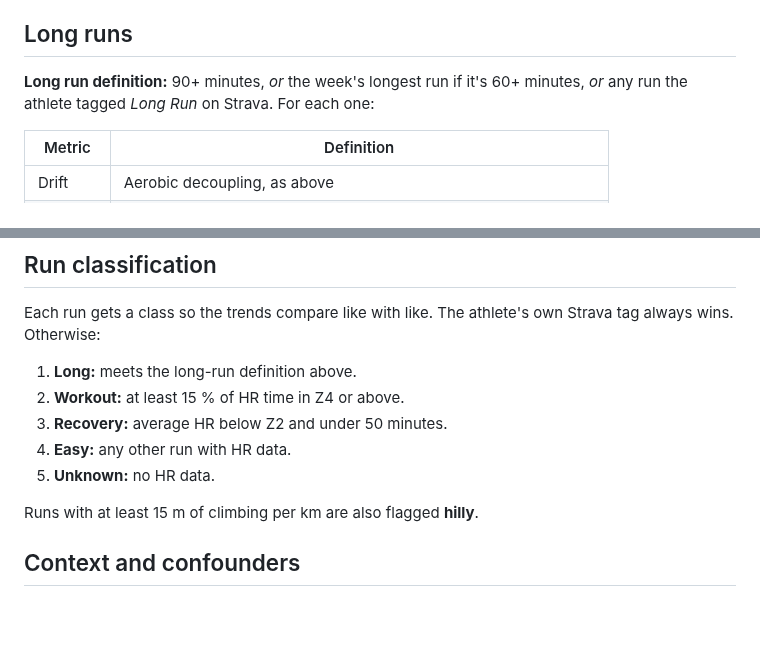
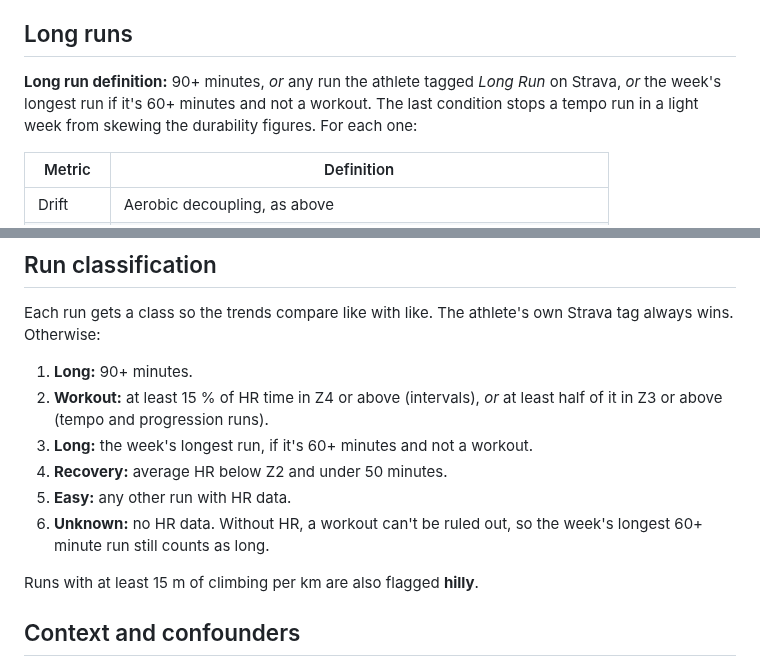
Before and after one commit to eoinc134/GoalSplit, a Markdown page: docs/METHODS.md, 2 parts joined by grey strips. GitHub-like rendering; blank space fills up the shorter version.

Commit message:
Update photos and tweak long-run classification tweaks

```diff
--- a/docs/METHODS.md
+++ b/docs/METHODS.md
@@ -240,8 +240,10 @@ played a part. It's computed for runs of 20+ minutes.
 
 ## Long runs
 
-**Long run definition:** 90+ minutes, *or* the week's longest run if it's 60+ minutes,
-*or* any run the athlete tagged *Long Run* on Strava. For each one:
+**Long run definition:** 90+ minutes, *or* any run the athlete tagged *Long Run* on
+Strava, *or* the week's longest run if it's 60+ minutes and not a workout. The last
+condition stops a tempo run in a light week from skewing the durability figures. For
+each one:
 
 | Metric | Definition |
 |---|---|
@@ -260,11 +262,14 @@ aerobic durability currently runs out, which is the limiter for marathon-distanc
 Each run gets a class so the trends compare like with like. The athlete's own Strava
 tag always wins. Otherwise:
 
-1. **Long:** meets the long-run definition above.
-2. **Workout:** at least 15 % of HR time in Z4 or above.
-3. **Recovery:** average HR below Z2 and under 50 minutes.
-4. **Easy:** any other run with HR data.
-5. **Unknown:** no HR data.
+1. **Long:** 90+ minutes.
+2. **Workout:** at least 15 % of HR time in Z4 or above (intervals), *or* at least half
+   of it in Z3 or above (tempo and progression runs).
+3. **Long:** the week's longest run, if it's 60+ minutes and not a workout.
+4. **Recovery:** average HR below Z2 and under 50 minutes.
+5. **Easy:** any other run with HR data.
+6. **Unknown:** no HR data. Without HR, a workout can't be ruled out, so the week's
+   longest 60+ minute run still counts as long.
 
 Runs with at least 15 m of climbing per km are also flagged **hilly**.
 
```
Also changed, not shown: README.md (+4 -4 lines), docs/images/dashboard.png, docs/images/intensity-efficiency.png (deleted), docs/images/long-runs.png, docs/images/recovery.png, docs/images/training-load.png, docs/images/volume-intensity-efficiency.png (added), 3 other files.
